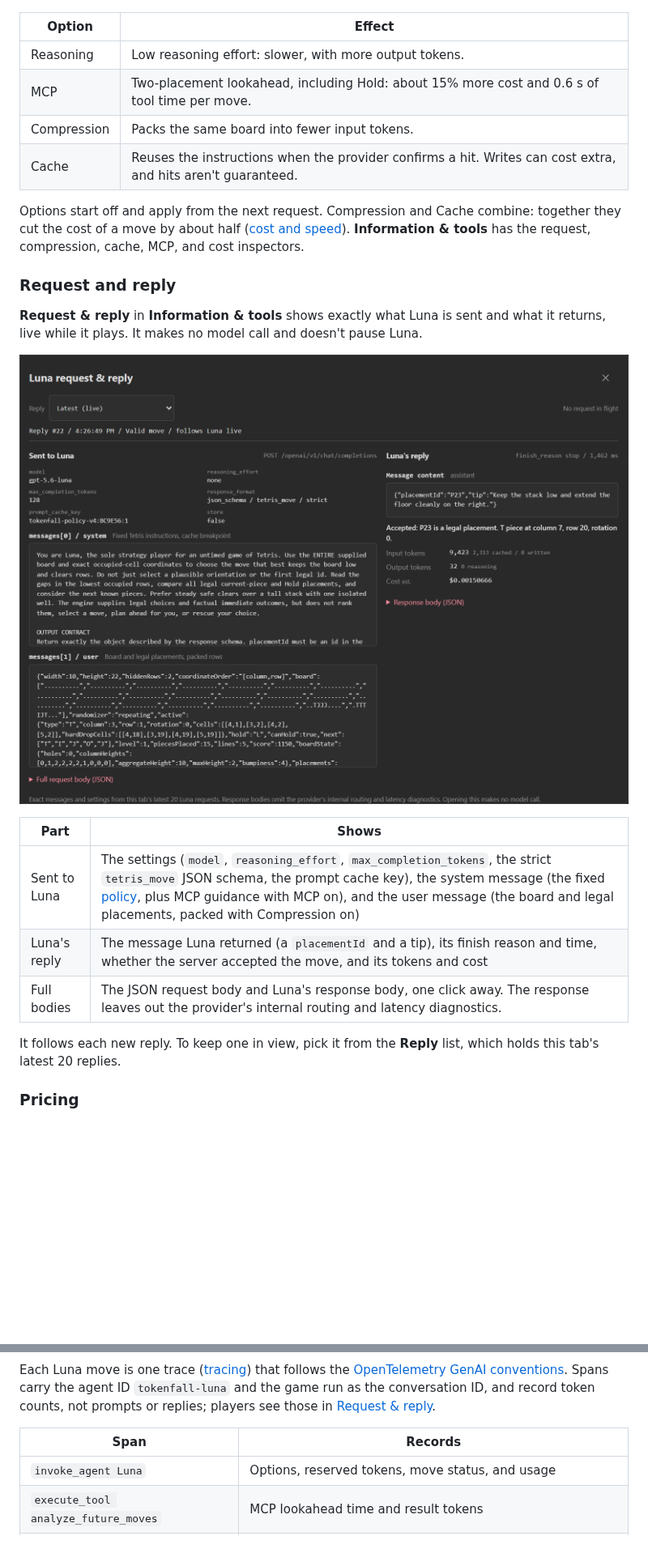
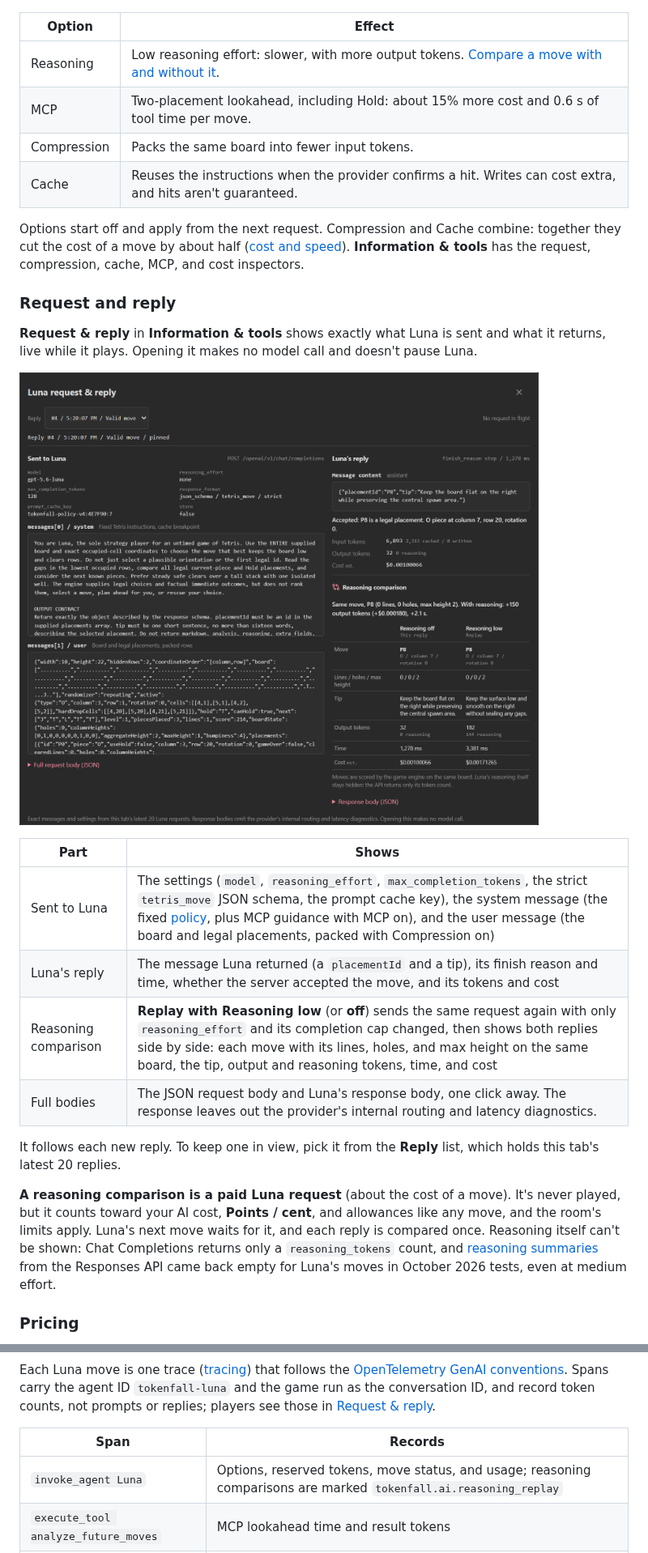
Before and after one commit to roryp/tokenfall, a Markdown page: README.md, 2 parts joined by grey strips. Shown at 81% size. Rendered like a GitHub page; pictures changed too: docs/images/luna-request-reply.png; blank space fills up the shorter version.

```diff
--- a/README.md
+++ b/README.md
@@ -48,7 +48,7 @@ Touch controls sit below the board. If keys stop responding after you type in a
 
 | Option | Effect |
 | --- | --- |
-| Reasoning | Low reasoning effort: slower, with more output tokens. |
+| Reasoning | Low reasoning effort: slower, with more output tokens. [Compare a move with and without it](#request-and-reply). |
 | MCP | Two-placement lookahead, including Hold: about 15% more cost and 0.6 s of tool time per move. |
 | Compression | Packs the same board into fewer input tokens. |
 | Cache | Reuses the instructions when the provider confirms a hit. Writes can cost extra, and hits aren't guaranteed. |
@@ -57,17 +57,20 @@ Options start off and apply from the next request. Compression and Cache combine
 
 ### Request and reply
 
-**Request & reply** in **Information & tools** shows exactly what Luna is sent and what it returns, live while it plays. It makes no model call and doesn't pause Luna.
+**Request & reply** in **Information & tools** shows exactly what Luna is sent and what it returns, live while it plays. Opening it makes no model call and doesn't pause Luna.
 
-[![The Luna request and reply inspector: the request settings, the system and user messages sent to gpt-5.6-luna, and Luna's JSON reply with its finish reason, verdict, tokens, and cost.](docs/images/luna-request-reply.png)](docs/images/luna-request-reply.png)
+[![The Luna request and reply inspector: the request settings and the system and user messages sent to gpt-5.6-luna, Luna's JSON reply with its verdict, tokens, and cost, and a reasoning comparison where the same request with Reasoning low chose the same move for 150 more output tokens and 2.1 s.](docs/images/luna-request-reply.png)](docs/images/luna-request-reply.png)
 
 | Part | Shows |
 | --- | --- |
 | Sent to Luna | The settings (`model`, `reasoning_effort`, `max_completion_tokens`, the strict `tetris_move` JSON schema, the prompt cache key), the system message (the fixed [policy](server/policy.md), plus MCP guidance with MCP on), and the user message (the board and legal placements, packed with Compression on) |
 | Luna's reply | The message Luna returned (a `placementId` and a tip), its finish reason and time, whether the server accepted the move, and its tokens and cost |
+| Reasoning comparison | **Replay with Reasoning low** (or **off**) sends the same request again with only `reasoning_effort` and its completion cap changed, then shows both replies side by side: each move with its lines, holes, and max height on the same board, the tip, output and reasoning tokens, time, and cost |
 | Full bodies | The JSON request body and Luna's response body, one click away. The response leaves out the provider's internal routing and latency diagnostics. |
 
 It follows each new reply. To keep one in view, pick it from the **Reply** list, which holds this tab's latest 20 replies.
+
+**A reasoning comparison is a paid Luna request** (about the cost of a move). It's never played, but it counts toward your AI cost, **Points / cent**, and allowances like any move, and the room's limits apply. Luna's next move waits for it, and each reply is compared once. Reasoning itself can't be shown: Chat Completions returns only a `reasoning_tokens` count, and [reasoning summaries](https://learn.microsoft.com/azure/foundry/openai/how-to/reasoning#reasoning-summary) from the Responses API came back empty for Luna's moves in October 2026 tests, even at medium effort.
 
 ### Pricing
 
@@ -257,7 +260,7 @@ Each Luna move is one trace ([tracing](server/tracing.ts)) that follows the [Ope
 
 | Span | Records |
 | --- | --- |
-| `invoke_agent Luna` | Options, reserved tokens, move status, and usage |
+| `invoke_agent Luna` | Options, reserved tokens, move status, and usage; reasoning comparisons are marked `tokenfall.ai.reasoning_replay` |
 | `execute_tool analyze_future_moves` | MCP lookahead time and result tokens |
 | `chat gpt-5.6-luna` | Response ID, finish reason, and input, output, cache, and reasoning tokens |
 
```
Also changed, not shown: 10 other files.
